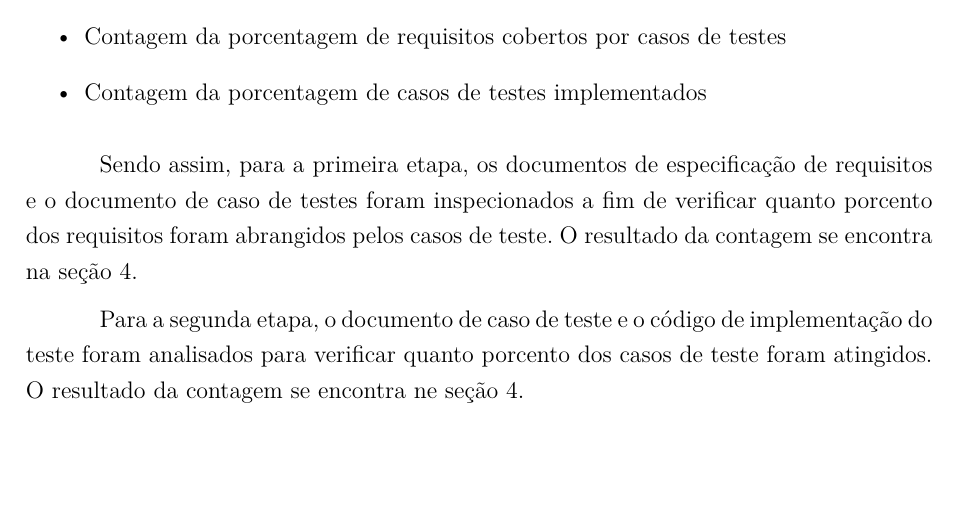
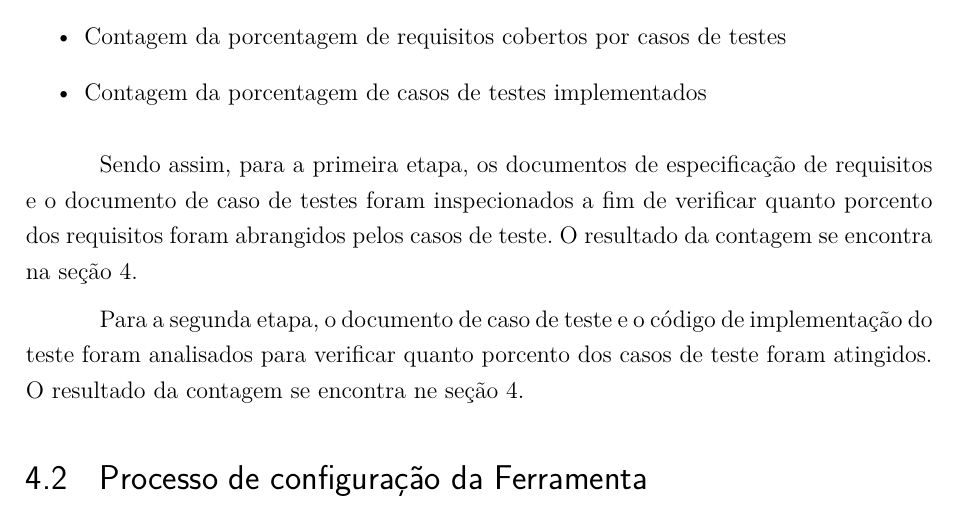
Before and after one commit to VV-2016-1/relatorio, a LaTeX thesis (tcc.tex, which reads editaveis/textual/configuracao.tex): part of page 12 of 15, cut so that both start at the same text. Compiled offline with pdfLaTeX.

Commit message:
Adding the travis configurations section

```diff
--- /dev/null
+++ b/editaveis/textual/configuracao.tex
@@ -0,0 +1 @@
+\section{Processo de configuração da Ferramenta}
```
Also changed, not shown: editaveis/textual/desenvolvimento.tex (+2 -0 lines), tcc.pdf.
